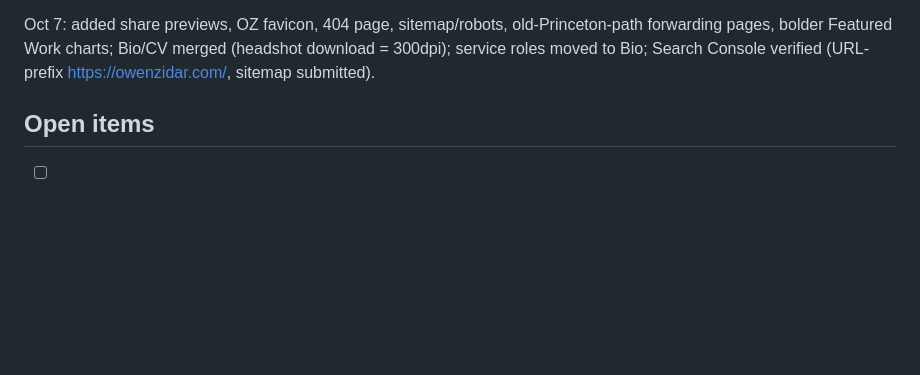
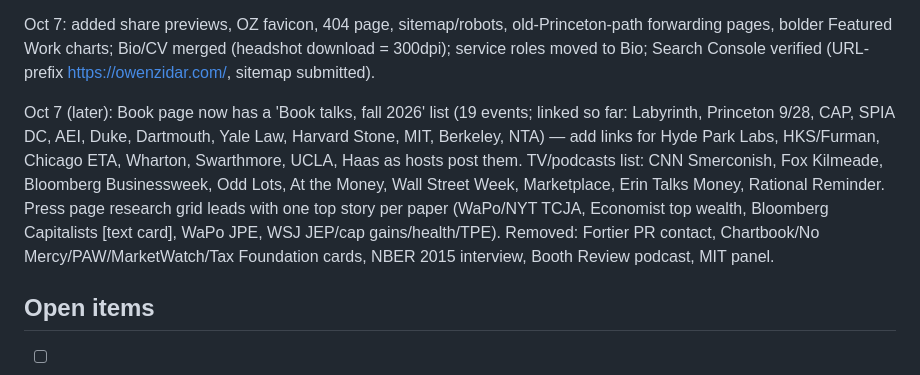
Before and after one commit to omzidar/owenzidar.com, a Markdown page: README.md, the part around the change. Rendered like a GitHub page; blank space fills up the shorter version.

Commit message:
README: status update
Co-Authored-By: Claude Opus 5.5 <noreply@anthropic.com>

```diff
--- a/README.md
+++ b/README.md
@@ -38,6 +38,8 @@ Recent decisions: blue links, title-case nav; Henrik-style home (no CV/Book butt
 
 Oct 7: added share previews, OZ favicon, 404 page, sitemap/robots, old-Princeton-path forwarding pages, bolder Featured Work charts; Bio/CV merged (headshot download = 300dpi); service roles moved to Bio; Search Console verified (URL-prefix https://owenzidar.com/, sitemap submitted).
 
+Oct 7 (later): Book page now has a 'Book talks, fall 2026' list (19 events; linked so far: Labyrinth, Princeton 9/28, CAP, SPIA DC, AEI, Duke, Dartmouth, Yale Law, Harvard Stone, MIT, Berkeley, NTA) — add links for Hyde Park Labs, HKS/Furman, Chicago ETA, Wharton, Swarthmore, UCLA, Haas as hosts post them. TV/podcasts list: CNN Smerconish, Fox Kilmeade, Bloomberg Businessweek, Odd Lots, At the Money, Wall Street Week, Marketplace, Erin Talks Money, Rational Reminder. Press page research grid leads with one top story per paper (WaPo/NYT TCJA, Economist top wealth, Bloomberg Capitalists [text card], WaPo JPE, WSJ JEP/cap gains/health/TPE). Removed: Fortier PR contact, Chartbook/No Mercy/PAW/MarketWatch/Tax Foundation cards, NBER 2015 interview, Booth Review podcast, MIT panel.
+
 ## Open items
 
 - [ ] JEP 2024 is 38(3): 61-88 per Crossref; the CV says 1-30 and "lead article". The site uses 61-88.
```
